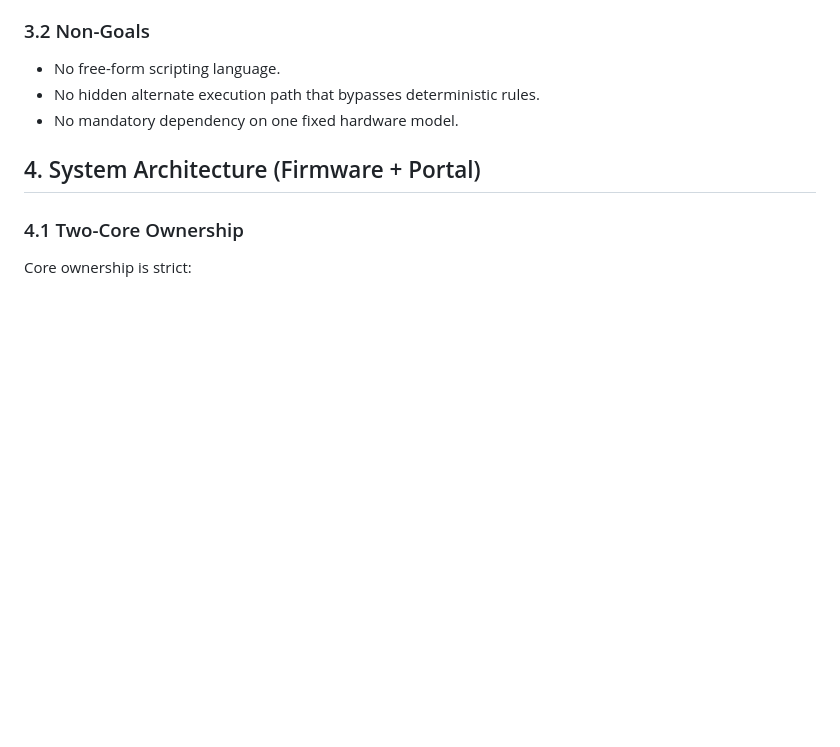
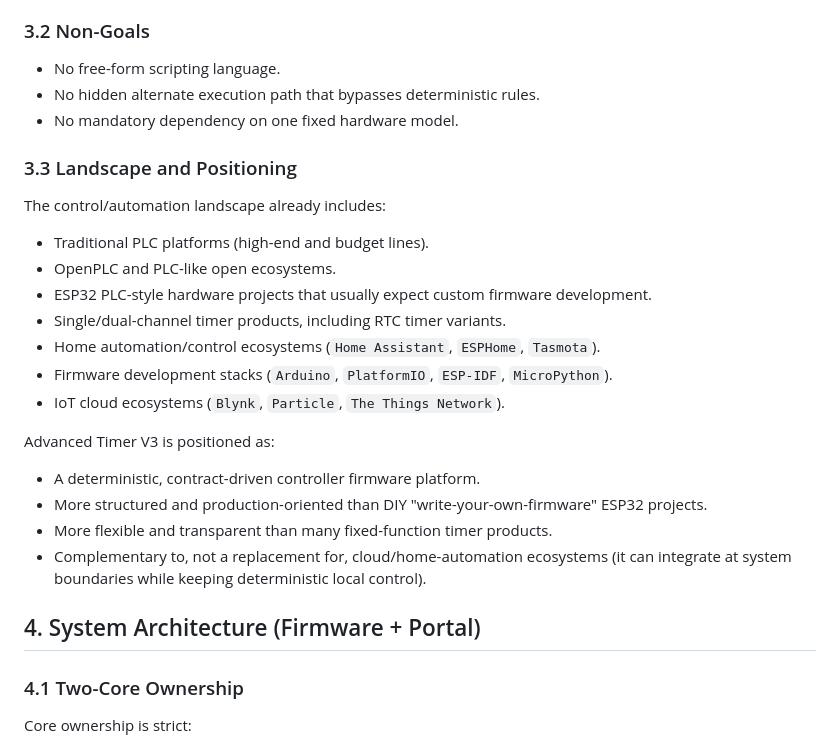
Before and after one commit to tamim-factorynext/Advanced-Timer-V3, a Markdown page: README.md, the part around the change. GitHub-like rendering; blank space fills up the shorter version.

```diff
--- a/README.md
+++ b/README.md
@@ -51,6 +51,23 @@ Legacy archive:
 - No free-form scripting language.
 - No hidden alternate execution path that bypasses deterministic rules.
 - No mandatory dependency on one fixed hardware model.
+
+### 3.3 Landscape and Positioning
+
+The control/automation landscape already includes:
+- Traditional PLC platforms (high-end and budget lines).
+- OpenPLC and PLC-like open ecosystems.
+- ESP32 PLC-style hardware projects that usually expect custom firmware development.
+- Single/dual-channel timer products, including RTC timer variants.
+- Home automation/control ecosystems (`Home Assistant`, `ESPHome`, `Tasmota`).
+- Firmware development stacks (`Arduino`, `PlatformIO`, `ESP-IDF`, `MicroPython`).
+- IoT cloud ecosystems (`Blynk`, `Particle`, `The Things Network`).
+
+Advanced Timer V3 is positioned as:
+- A deterministic, contract-driven controller firmware platform.
+- More structured and production-oriented than DIY "write-your-own-firmware" ESP32 projects.
+- More flexible and transparent than many fixed-function timer products.
+- Complementary to, not a replacement for, cloud/home-automation ecosystems (it can integrate at system boundaries while keeping deterministic local control).
 
 ## 4. System Architecture (Firmware + Portal)
 
```
Also changed, not shown: docs/legacy/Market Fit for Open-Source IoT Firmware.md (added, +188 -0 lines).
